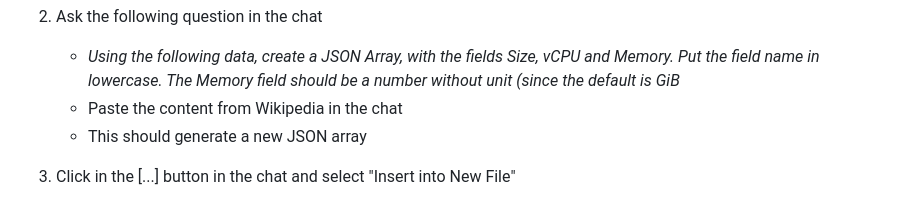
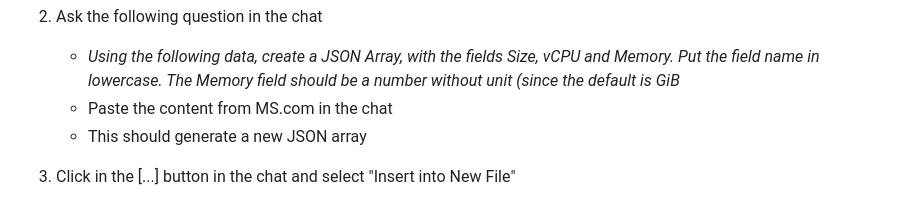
Before and after one commit to winderslide51/copilot-rest-python, a Markdown page: docs/002-data-and-services.md, the part around the change. Drawn GitHub-style; folded sections open.

Commit message:
fix typo

```diff
--- a/docs/002-data-and-services.md
+++ b/docs/002-data-and-services.md
@@ -49,7 +49,7 @@ You can find the VMs properties here https://learn.microsoft.com/en-us/azure/vir
 
 2. Ask the following question in the chat
    - _Using the following data, create a JSON Array, with the fields Size, vCPU and Memory. Put the field name in lowercase. The Memory field should be a number without unit (since the default is GiB_
-   - Paste the content from Wikipedia in the chat
+   - Paste the content from MS.com in the chat
    - This should generate a new JSON array
 
 
```
